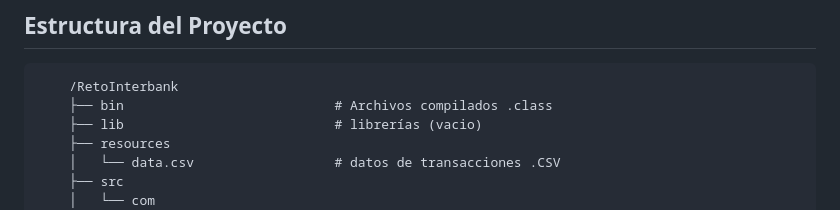
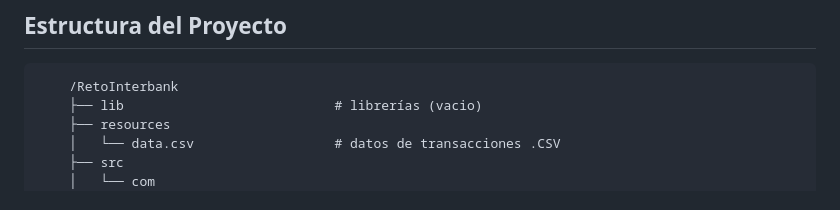
Before and after one commit to LFnandoLM/RetoInterbank, a Markdown page: README.md, the part around the change. GitHub-like rendering.

Commit message:
estructura

````diff
--- a/README.md
+++ b/README.md
@@ -11,7 +11,6 @@ Este proyecto procesa transacciones bancarias desde un archivo CSV y genera un r
 ## Estructura del Proyecto
 ```
     /RetoInterbank
-    ├── bin                           # Archivos compilados .class
     ├── lib                           # librerías (vacio)
     ├── resources
     │   └── data.csv                  # datos de transacciones .CSV
````
